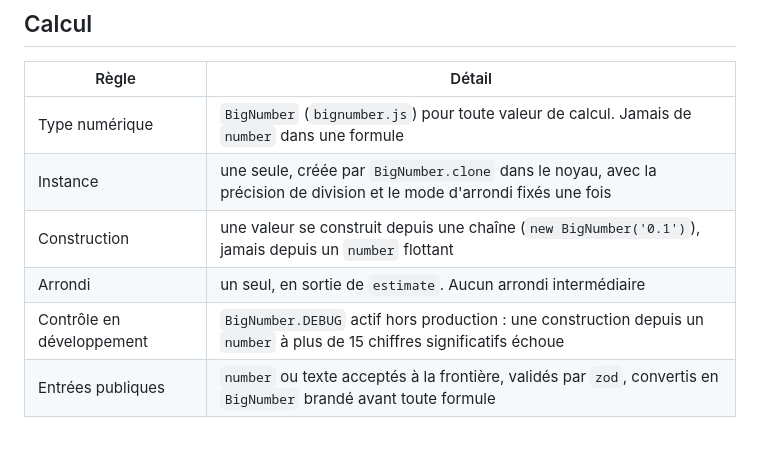
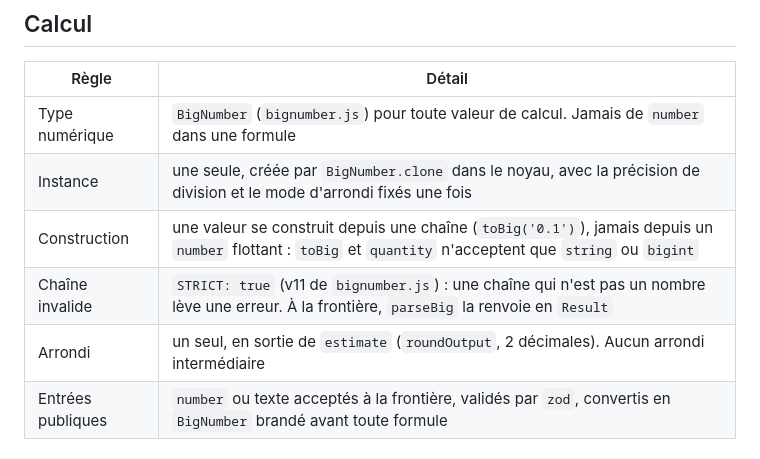
Before and after one commit to GaelS/leviers-ges, a Markdown page: docs/methodology/conventions.md, the part around the change. Rendered like a GitHub page.

Commit message:
docs(methodology): construction BigNumber depuis du texte, sans DEBUG
bignumber.js 11 n'a plus de mode DEBUG : seul STRICT lève sur une chaîne invalide. La garantie contre les flottants passe par le typage de toBig et quantity, qui n'acceptent que string ou bigint.

```diff
--- a/docs/methodology/conventions.md
+++ b/docs/methodology/conventions.md
@@ -8,9 +8,9 @@ Règles communes à tous les leviers. Une fiche de levier ne les répète pas ;
 |---|---|
 | Type numérique | `BigNumber` (`bignumber.js`) pour toute valeur de calcul. Jamais de `number` dans une formule |
 | Instance | une seule, créée par `BigNumber.clone` dans le noyau, avec la précision de division et le mode d'arrondi fixés une fois |
-| Construction | une valeur se construit depuis une chaîne (`new BigNumber('0.1')`), jamais depuis un `number` flottant |
-| Arrondi | un seul, en sortie de `estimate`. Aucun arrondi intermédiaire |
-| Contrôle en développement | `BigNumber.DEBUG` actif hors production : une construction depuis un `number` à plus de 15 chiffres significatifs échoue |
+| Construction | une valeur se construit depuis une chaîne (`toBig('0.1')`), jamais depuis un `number` flottant : `toBig` et `quantity` n'acceptent que `string` ou `bigint` |
+| Chaîne invalide | `STRICT: true` (v11 de `bignumber.js`) : une chaîne qui n'est pas un nombre lève une erreur. À la frontière, `parseBig` la renvoie en `Result` |
+| Arrondi | un seul, en sortie de `estimate` (`roundOutput`, 2 décimales). Aucun arrondi intermédiaire |
 | Entrées publiques | `number` ou texte acceptés à la frontière, validés par `zod`, convertis en `BigNumber` brandé avant toute formule |
 
 ## Unités
```
